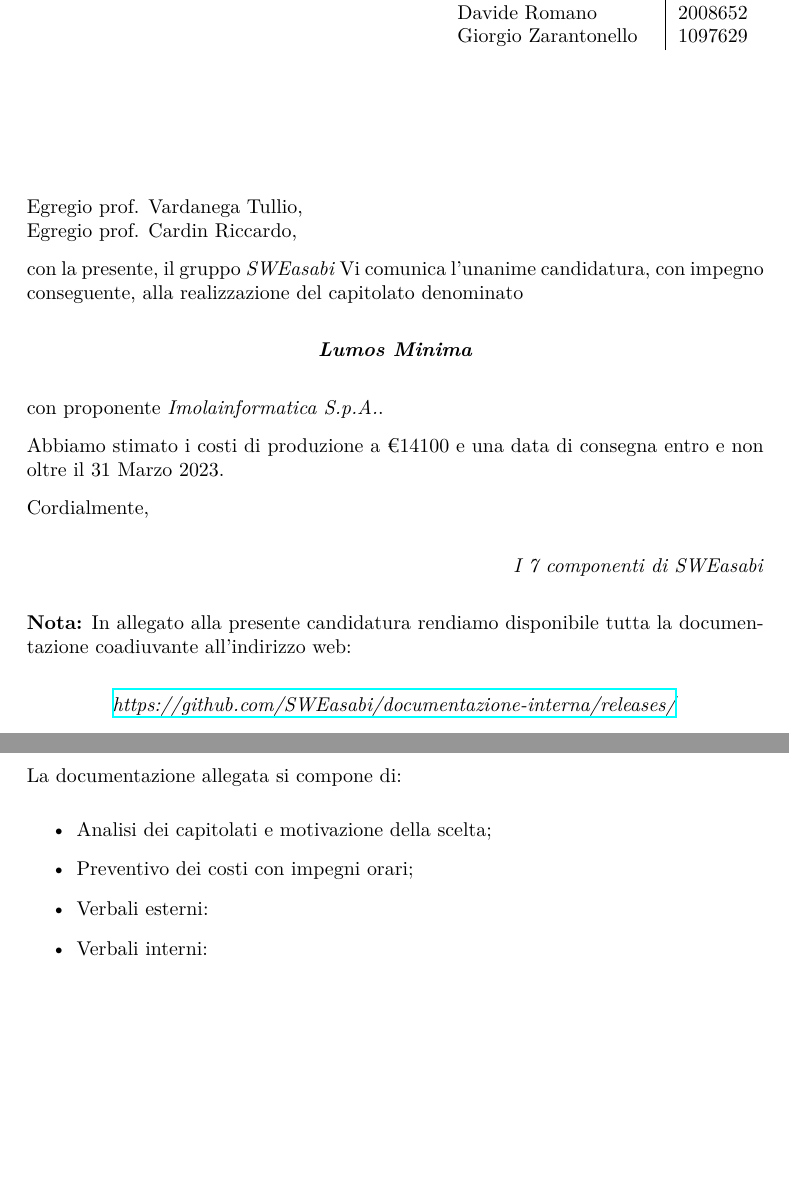
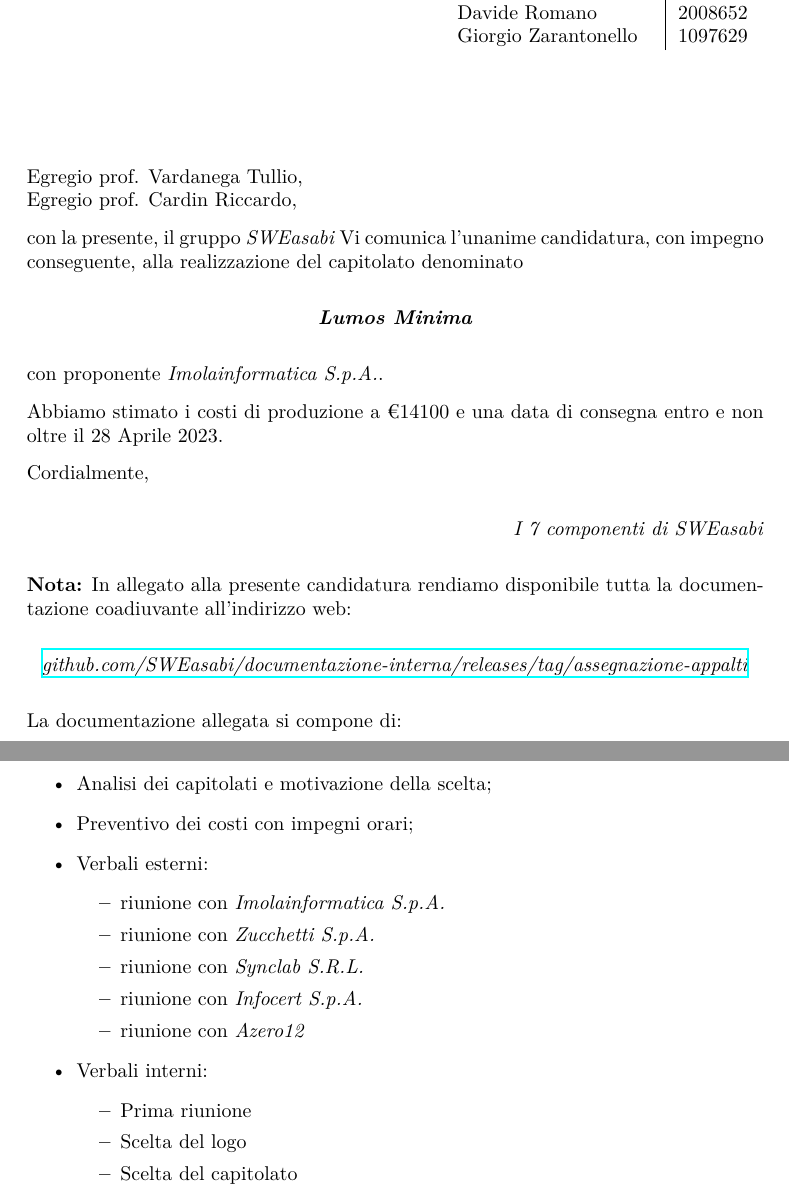
Before and after one commit to SWEasabi/documentazione, a LaTeX document (assegnazione_appalti/lettera_presentazione/lettera-di-presentazione.tex): two parts of pages 1 and 2 of 2, joined at a grey line, cut so that both start at the same text, the shorter picture padded with empty space. Compiled offline with XeLaTeX.

Commit message:
Completata lettera di presentazione close #16

```diff
--- a/assegnazione_appalti/lettera_presentazione/lettera-di-presentazione.tex
+++ b/assegnazione_appalti/lettera_presentazione/lettera-di-presentazione.tex
@@ -96,7 +96,7 @@
     \normalsize
 \end{center}
 
-\vspace{2cm}
+\vspace{1,5cm}
 
 Egregio prof. Vardanega Tullio,\\
 Egregio prof. Cardin Riccardo,
@@ -109,7 +109,7 @@ con la presente, il gruppo \textit{SWEasabi} Vi comunica l'unanime candidatura,
 
 con proponente \textit{Imolainformatica S.p.A.}.
 
-Abbiamo stimato i costi di produzione a €14100 e una data di consegna entro e non oltre il 31 Marzo 2023.
+Abbiamo stimato i costi di produzione a €14100 e una data di consegna entro e non oltre il 28 Aprile 2023.
 
 Cordialmente,
 
@@ -120,7 +120,7 @@ Cordialmente,
 \textbf{Nota:} In allegato alla presente candidatura rendiamo disponibile tutta la documentazione coadiuvante all'indirizzo web:
 
 \begin{center}
-    \href{https://github.com/SWEasabi/documentazione-interna/releases/tag/}{\textit{https://github.com/SWEasabi/documentazione-interna/releases/}}
+    \href{https://github.com/SWEasabi/documentazione-interna/releases/tag/assegnazione-appalti}{\textit{github.com/SWEasabi/documentazione-interna/releases/tag/assegnazione-appalti}}
 \end{center}
 
 La documentazione allegata si compone di:
@@ -128,7 +128,20 @@ La documentazione allegata si compone di:
     \item Analisi dei capitolati e motivazione della scelta;
     \item Preventivo dei costi con impegni orari;
     \item Verbali esterni:
+    \begin{itemize}
+        \item riunione con \textit{Imolainformatica S.p.A.}
+        \item riunione con \textit{Zucchetti S.p.A.}
+        \item riunione con \textit{Synclab S.R.L.}
+        \item riunione con \textit{Infocert S.p.A.}
+        \item riunione con \textit{Azero12}
+    \end{itemize}
     \item Verbali interni:
+    \begin{itemize}
+        \item Prima riunione
+        \item Scelta del logo
+        \item Scelta del capitolato
+    \end{itemize}
+    %\item Norme interne
     %\item Documento di Vision
 \end{itemize}
 
```
